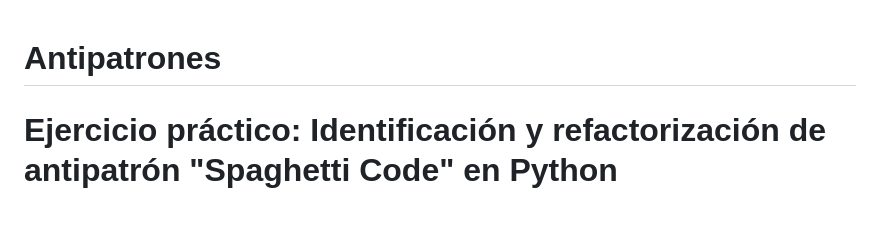
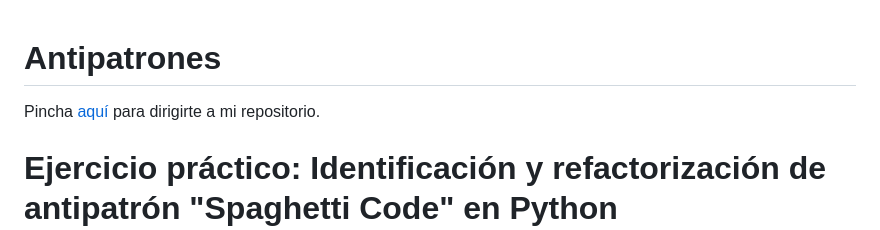
Before and after one commit to PdEXavierMY/Antipatrones, a Markdown page: README.md, the part around the change. Rendered like a GitHub page; blank space fills up the shorter version.

```diff
--- a/README.md
+++ b/README.md
@@ -1,4 +1,6 @@
 # Antipatrones
+
+Pincha [aquí](https://github.com/Xavitheforce/Antipatrones) para dirigirte a mi repositorio.
 
 <h1>Ejercicio práctico: Identificación y refactorización de antipatrón "Spaghetti Code" en Python</h1>
 Un antipatrón de programación es un patrón que puede ser considerado una mala práctica. "Spaghetti Code" es un antipatrón que se refiere a código con una estructura de control compleja, difícil de leer y seguir, generalmente debido a múltiples saltos de control, como instrucciones GOTO, ciclos y excepciones.
```
